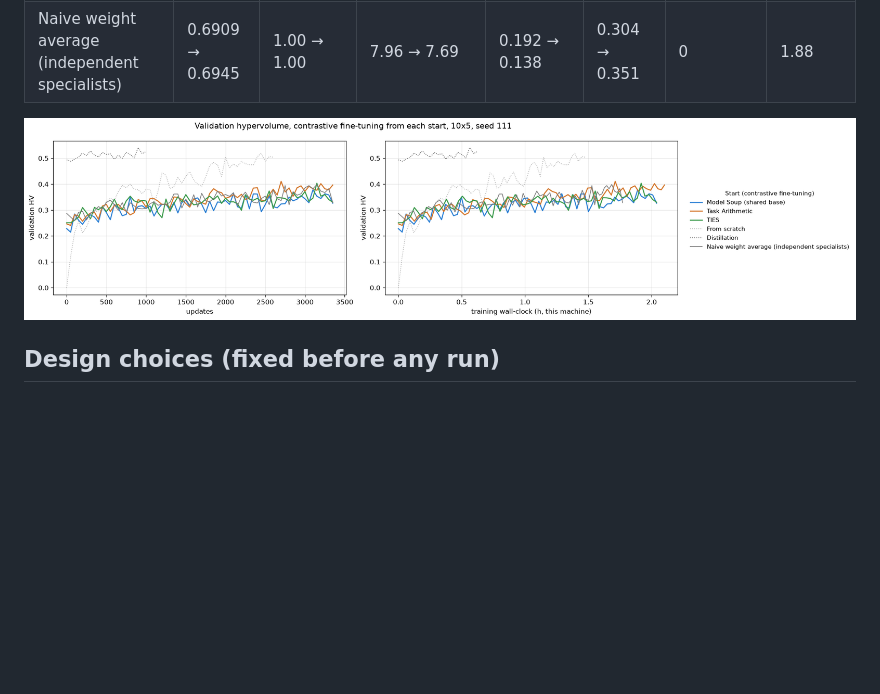
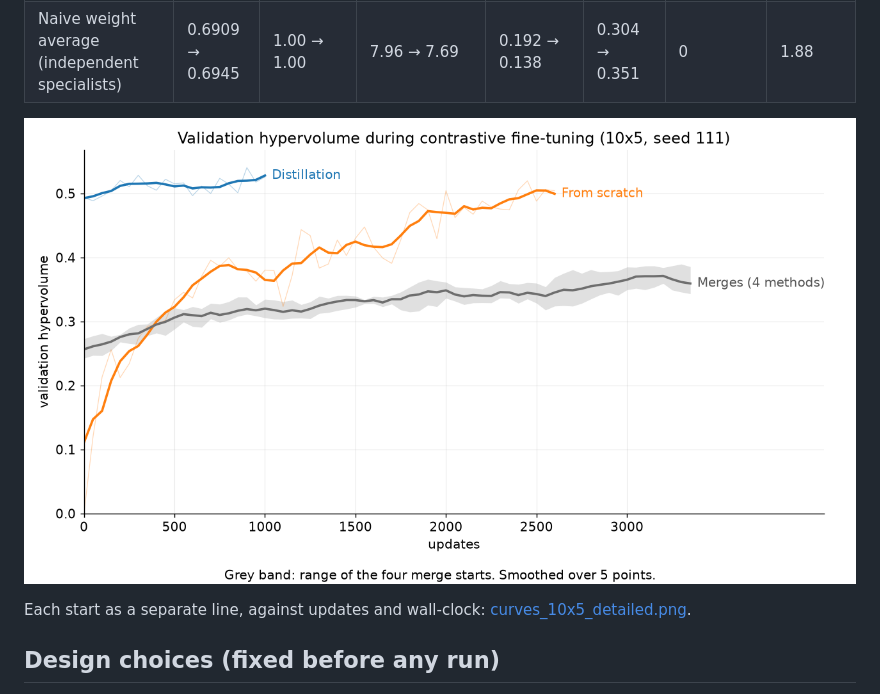
Before and after one commit to deaconkoh/ITP-Model-Merge, a Markdown page: results/merge_categories_v3.md, the part around the change. Drawn GitHub-style; pictures changed too: results/merge_categories_v3/figures/curves_10x5.png; blank space fills up the shorter version.

```diff
--- a/results/merge_categories_v3.md
+++ b/results/merge_categories_v3.md
@@ -78,6 +78,8 @@ A zero-training merge ignores the preference (its preference columns are zero),
 | Naive weight average (independent specialists) | 0.6909 → 0.6945 | 1.00 → 1.00 | 7.96 → 7.69 | 0.192 → 0.138 | 0.304 → 0.351 | 0 | 1.88 |
 
 ![curves](merge_categories_v3/figures/curves_10x5.png)
+
+Each start as a separate line, against updates and wall-clock: [curves_10x5_detailed.png](merge_categories_v3/figures/curves_10x5_detailed.png).
 
 ## Design choices (fixed before any run)
 
```
Also changed, not shown: results/merge_categories_v3/figures/curves_10x5_detailed.png (added), 1 other file.
